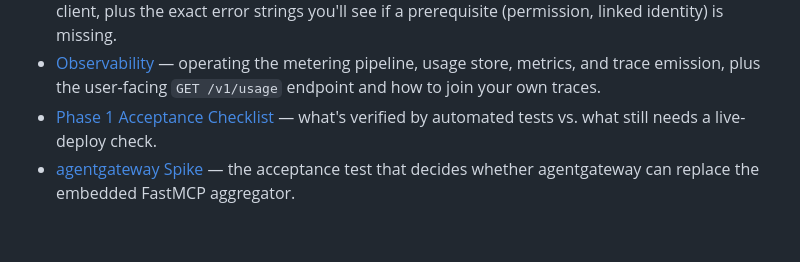
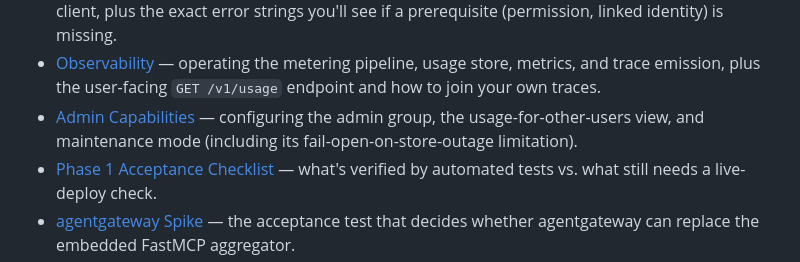
Before and after one commit to maniaclab/af-mcp-platform, a Markdown page: docs/index.md, the part around the change. GitHub-like rendering; blank space fills up the shorter version.

Commit message:
docs: add operator-facing admin capabilities guide
Assisted-by: Claude (Anthropic)

```diff
--- a/docs/index.md
+++ b/docs/index.md
@@ -69,6 +69,9 @@ broker subsystems and the `/v1` contract, and
 - [Observability](observability.md) — operating the metering pipeline,
   usage store, metrics, and trace emission, plus the user-facing
   `GET /v1/usage` endpoint and how to join your own traces.
+- [Admin Capabilities](admin.md) — configuring the admin group, the
+  usage-for-other-users view, and maintenance mode (including its
+  fail-open-on-store-outage limitation).
 - [Phase 1 Acceptance Checklist](phase1-acceptance-checklist.md) — what's
   verified by automated tests vs. what still needs a live-deploy check.
 - [agentgateway Spike](agentgateway-spike.md) — the acceptance test that
```
Also changed, not shown: docs/admin.md (added, +164 -0 lines).
